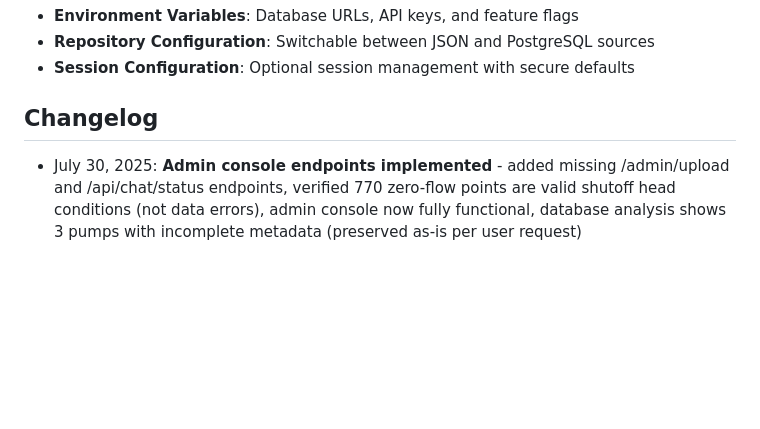
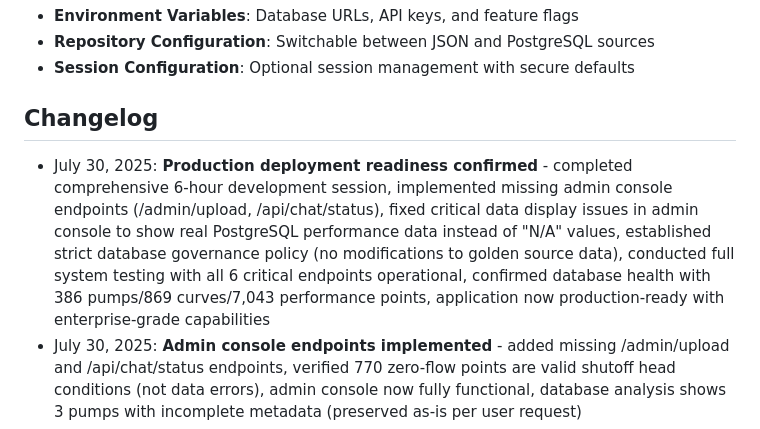
Before and after one commit to TrevorAtMeetings/ape_base_1, a Markdown page: replit.md, the part around the change. GitHub-like rendering; blank space fills up the shorter version.

```diff
--- a/replit.md
+++ b/replit.md
@@ -106,6 +106,7 @@ The application follows a modular Flask architecture with clear separation of co
 
 ## Changelog
 
+- July 30, 2025: **Production deployment readiness confirmed** - completed comprehensive 6-hour development session, implemented missing admin console endpoints (/admin/upload, /api/chat/status), fixed critical data display issues in admin console to show real PostgreSQL performance data instead of "N/A" values, established strict database governance policy (no modifications to golden source data), conducted full system testing with all 6 critical endpoints operational, confirmed database health with 386 pumps/869 curves/7,043 performance points, application now production-ready with enterprise-grade capabilities
 - July 30, 2025: **Admin console endpoints implemented** - added missing /admin/upload and /api/chat/status endpoints, verified 770 zero-flow points are valid shutoff head conditions (not data errors), admin console now fully functional, database analysis shows 3 pumps with incomplete metadata (preserved as-is per user request)
 - July 30, 2025: **Implemented comprehensive scoring system update (100 points total)** - added NPSH scoring (15 points) with dual-mode approach for NPSHa known/unknown cases, adjusted BEP score to use squared decay function (40 points max), reduced efficiency score to 30 points, refined head margin scoring with piece-wise function allowing negative scores for >50% oversizing, updated VFD penalty to linear 1.5× speed change (max -15), improved trim penalty to 0.5× trim percentage, documented all changes in PUMP_SELECTION_METHODOLOGY.md
 - July 30, 2025: **Fixed critical oversizing issue in pump selection** - implemented graduated oversizing penalties for pumps delivering >100% over required head, fixed system curve generation to show actual system requirements instead of pump delivery point, resolved issue where 400-600 pump (169.8m) was selected for 30m requirement, now correctly selects 12/14 BLE pump (33.2m) with appropriate 10% safety margin
```
Also changed, not shown: recent_updates.md (added, +221 -0 lines).
